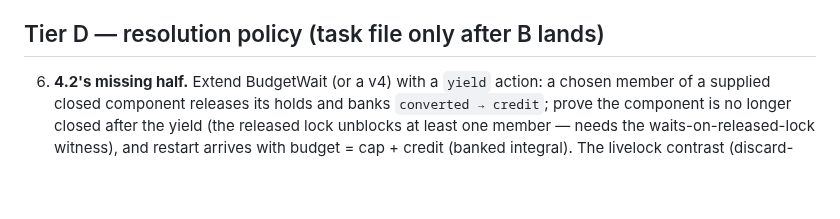
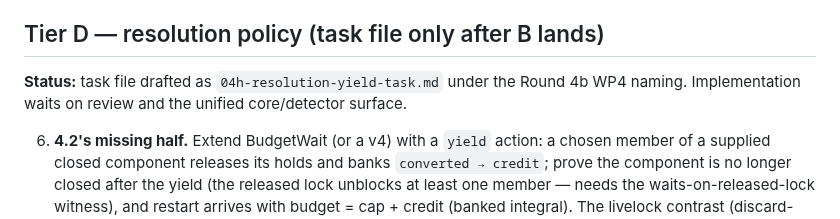
Before and after one commit to isomorphic-ai/scheduler, a Markdown page: iso-conserve-lean/NEXT-TASKS.md, the part around the change. Drawn GitHub-style; blank space fills up the shorter version.

Commit message:
Add resolution yield task file

```diff
--- a/iso-conserve-lean/NEXT-TASKS.md
+++ b/iso-conserve-lean/NEXT-TASKS.md
@@ -348,6 +348,9 @@ review of that task file.
 
 ## Tier D — resolution policy (task file only after B lands)
 
+**Status:** task file drafted as `04h-resolution-yield-task.md` under the Round 4b
+WP4 naming. Implementation waits on review and the unified core/detector surface.
+
 6. **4.2's missing half.** Extend BudgetWait (or a v4) with a `yield`
    action: a chosen member of a supplied closed component releases its
    holds and banks `converted → credit`; prove the component is no
```
Also changed, not shown: 04h-resolution-yield-task.md (added, +310 -0 lines).
